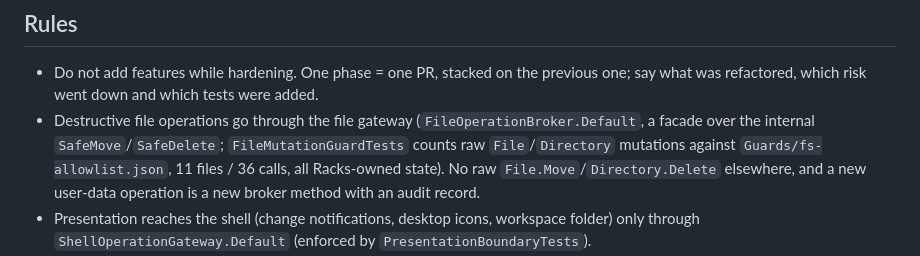
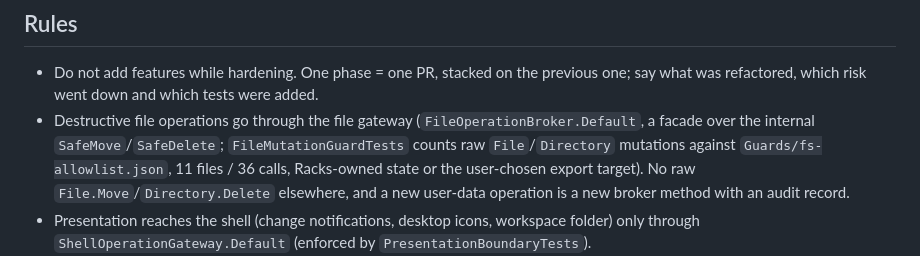
Before and after one commit to duartelcunha/Racks, a Markdown page: AGENTS.md, the part around the change. Rendered like a GitHub page.

```diff
--- a/AGENTS.md
+++ b/AGENTS.md
@@ -11,7 +11,7 @@ the registry or the updater). Contributor rules: [`CONTRIBUTING.md`](CONTRIBUTIN
 ## Rules
 
 - Do not add features while hardening. One phase = one PR, stacked on the previous one; say what was refactored, which risk went down and which tests were added.
-- Destructive file operations go through the file gateway (`FileOperationBroker.Default`, a facade over the internal `SafeMove`/`SafeDelete`; `FileMutationGuardTests` counts raw `File`/`Directory` mutations against `Guards/fs-allowlist.json`, 11 files / 36 calls, all Racks-owned state). No raw `File.Move`/`Directory.Delete` elsewhere, and a new user-data operation is a new broker method with an audit record.
+- Destructive file operations go through the file gateway (`FileOperationBroker.Default`, a facade over the internal `SafeMove`/`SafeDelete`; `FileMutationGuardTests` counts raw `File`/`Directory` mutations against `Guards/fs-allowlist.json`, 11 files / 36 calls, Racks-owned state or the user-chosen export target). No raw `File.Move`/`Directory.Delete` elsewhere, and a new user-data operation is a new broker method with an audit record.
 - Presentation reaches the shell (change notifications, desktop icons, workspace folder) only through `ShellOperationGateway.Default` (enforced by `PresentationBoundaryTests`).
 - Presentation reads and writes app-wide registry values (switches, one-shot markers) only through `AppSettings` / `MigrationMarkers` (`Racks.Infrastructure.Registry`; enforced by `RegistryAccessGuardTests`). Per-rack values and the global style defaults go through `RackSettingsRepository` (one `RackSettingsSchema` table; `Instance.Store` is the replaceable default, tests redirect `InstanceController.appName` with `RackRegistryFixture`).
 - Never relax the update path: it is fail-closed (signed manifest, host/path allowlist, size, SHA-256; INV-UPDATE-1). A change there needs the behavior tests in `test/Racks.Tests/Util/Updater*` and `UpdateServiceTests` green.
```
Also changed, not shown: docs/ARCHITECTURE.md (+1 -1 lines).
